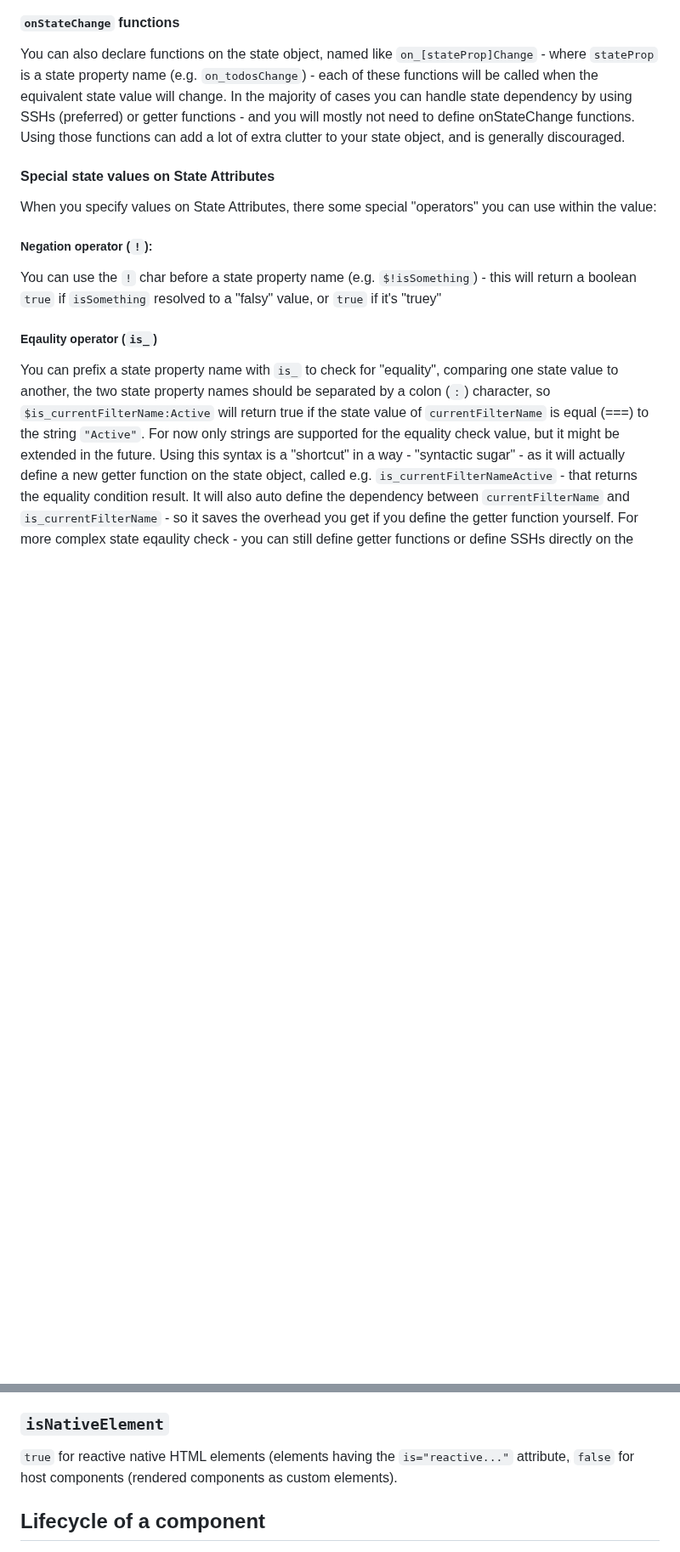
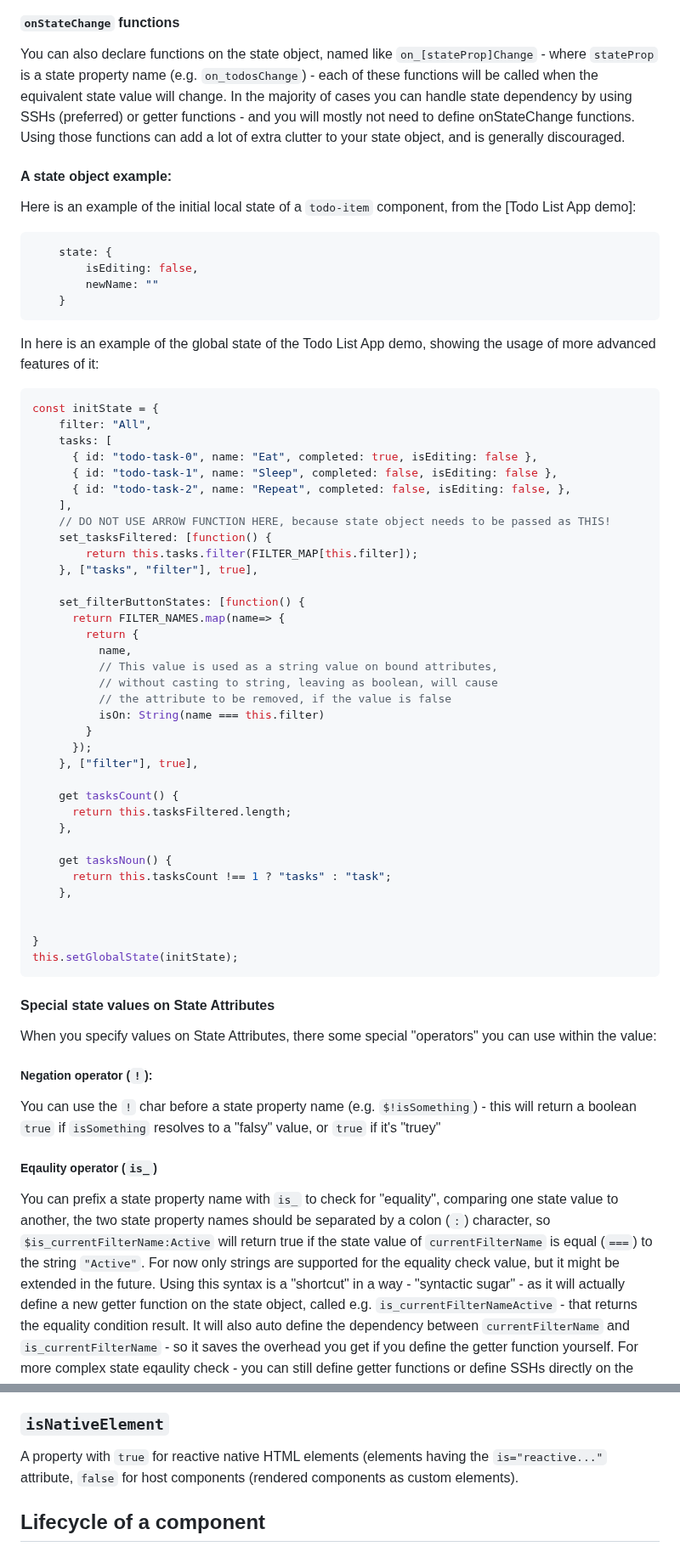
Before and after one commit to yuval-a/Sprout, a Markdown page: readme.MD, 2 parts joined by grey strips. Shown at 85% size. Rendered like a GitHub page; blank space fills up the shorter version.

````diff
--- a/readme.MD
+++ b/readme.MD
@@ -89,14 +90,63 @@ In this example `FILTER_MAP` can be an object with "filter functions", mapped to
 #### `onStateChange` functions
 You can also declare functions on the state object, named like `on_[stateProp]Change` - where `stateProp` is a state property name (e.g. `on_todosChange`) - each of these functions will be called when the equivalent state value will change. In the majority of cases you can handle state dependency by using SSHs (preferred) or getter functions - and you will mostly not need to define onStateChange functions. Using those functions can add a lot of extra clutter to your state object, and is generally discouraged.
 
+#### A state object example:
+Here is an example of the initial local state of a `todo-item` component, from the [Todo List App demo]:
+
+```javascript
+    state: {
+        isEditing: false,
+        newName: ""
+    }
+```
+
+In here is an example of the global state of the Todo List App demo, showing the usage of more advanced features of it:
+```javascript
+const initState = {
+    filter: "All",
+    tasks: [
+      { id: "todo-task-0", name: "Eat", completed: true, isEditing: false },
+      { id: "todo-task-1", name: "Sleep", completed: false, isEditing: false },
+      { id: "todo-task-2", name: "Repeat", completed: false, isEditing: false, },
+    ],
+    // DO NOT USE ARROW FUNCTION HERE, because state object needs to be passed as THIS!
+    set_tasksFiltered: [function() {
+        return this.tasks.filter(FILTER_MAP[this.filter]);
+    }, ["tasks", "filter"], true],
+
+    set_filterButtonStates: [function() {
+      return FILTER_NAMES.map(name=> {
+        return {
+          name,
+          // This value is used as a string value on bound attributes,
+          // without casting to string, leaving as boolean, will cause
+          // the attribute to be removed, if the value is false
+          isOn: String(name === this.filter)
+        }
+      });
+    }, ["filter"], true],
+
+    get tasksCount() {
+      return this.tasksFiltered.length;
+    },
+
+    get tasksNoun() {
+      return this.tasksCount !== 1 ? "tasks" : "task";
+    },
+
+
+}
+this.setGlobalState(initState);
+```
+
 #### Special state values on State Attributes
 When you specify values on State Attributes, there some special "operators" you can use within the value:
 
 ##### Negation operator (`!`):
-You can use the `!` char before a state property name (e.g. `$!isSomething`) - this will return a boolean `true` if `isSomething` resolved to a "falsy" value, or `true` if it's "truey"
+You can use the `!` char before a state property name (e.g. `$!isSomething`) - this will return a boolean `true` if `isSomething` resolves to a "falsy" value, or `true` if it's "truey"
 
 ##### Eqaulity operator (`is_`)
-You can prefix a state property name with `is_` to check for "equality", comparing one state value to another, the two state property names should be separated by a colon (`:`) character, so `$is_currentFilterName:Active` will return true if the state value of `currentFilterName` is equal (===) to the string `"Active"`. For now only strings are supported for the equality check value, but it might be extended in the future.
+You can prefix a state property name with `is_` to check for "equality", comparing one state value to another, the two state property names should be separated by a colon (`:`) character, so `$is_currentFilterName:Active` will return true if the state value of `currentFilterName` is equal (`===`) to the string `"Active"`. For now only strings are supported for the equality check value, but it might be extended in the future.
 Using this syntax is a "shortcut" in a way - "syntactic sugar" - as it will actually define a new getter function on the state object, called e.g. `is_currentFilterNameActive` - that returns the equality condition result.
 It will also auto define the dependency between `currentFilterName` and `is_currentFilterName` - so it saves the overhead you get if you define the getter function yourself.
 For more complex state eqaulity check - you can still define getter functions or define SSHs directly on the state object.
@@ -264,7 +420,7 @@ Using this function can be faster than calling `querySelector[ref="refName"]` -
 The `host` will contain the containing rendered custom element (the "rendered component"). For the custom elements/rendered components themselves - the value of this property will be `null`
 
 ### `isNativeElement`
-`true` for reactive native HTML elements (elements having the `is="reactive..."` attribute, `false` for host components (rendered components as custom elements).
+A property with `true` for reactive native HTML elements (elements having the `is="reactive..."` attribute, `false` for host components (rendered components as custom elements).
 
 ## Lifecycle of a component
 This section will specify the "life cycle" of a component.
````
Also changed, not shown: other parts of readme.MD (+140 -33 lines).
